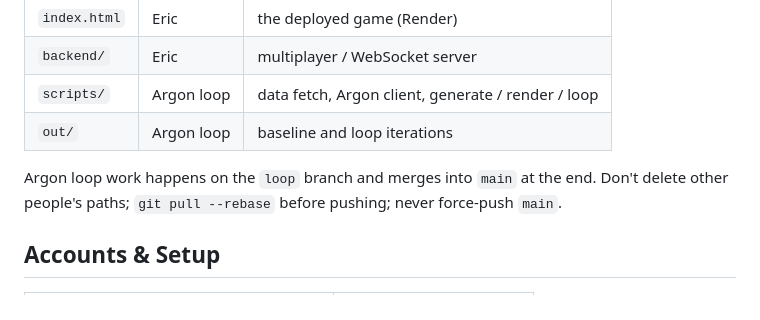
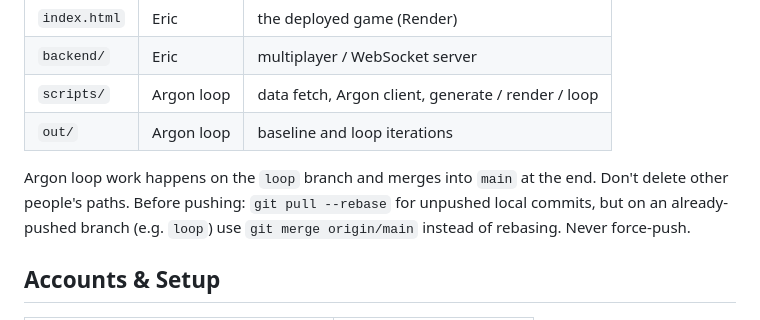
Before and after one commit to bortpro/WaymoWorld, a Markdown page: README.md, the part around the change. Drawn GitHub-style.

Commit message:
README: merge, don't rebase, on pushed branches
Co-Authored-By: Claude Opus 5.5 <noreply@anthropic.com>

```diff
--- a/README.md
+++ b/README.md
@@ -143,7 +143,7 @@ We have an API key for Gemini 4.
 | `out/` | Argon loop | baseline and loop iterations |
 
 Argon loop work happens on the `loop` branch and merges into `main` at the end.
-Don't delete other people's paths; `git pull --rebase` before pushing; never force-push `main`.
+Don't delete other people's paths. Before pushing: `git pull --rebase` for unpushed local commits, but on an already-pushed branch (e.g. `loop`) use `git merge origin/main` instead of rebasing. Never force-push.
 
 ## Accounts & Setup
 
```
